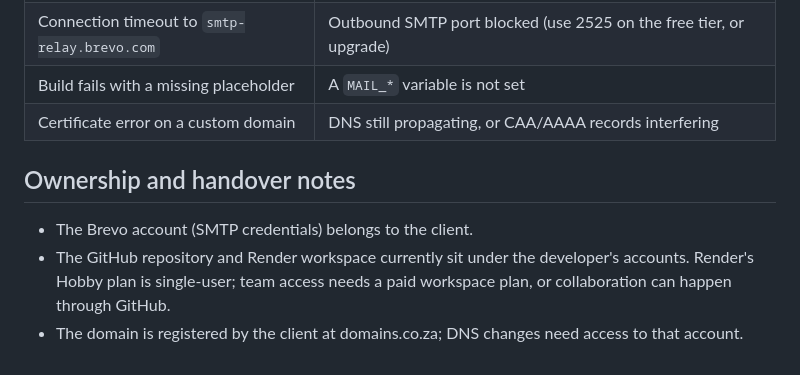
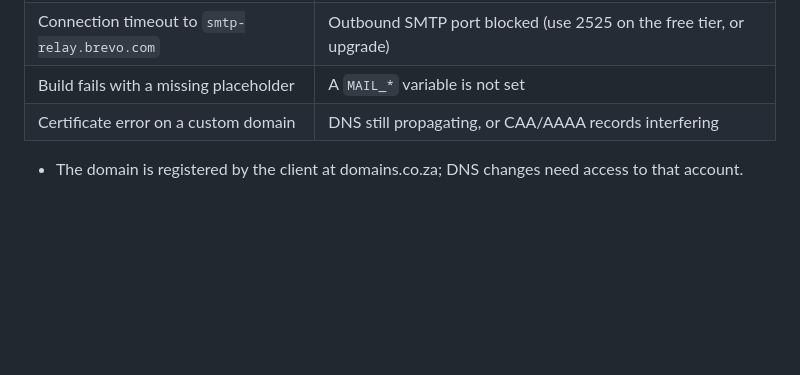
Before and after one commit to infernorex68-dev/mr-attorneys-site, a Markdown page: README.md, the part around the change. Drawn GitHub-style; blank space fills up the shorter version.

Commit message:
Delete ownership and handover notes section
Removed ownership and handover notes from README.

```diff
--- a/README.md
+++ b/README.md
@@ -175,11 +175,6 @@ any Google Business Profile.
 | Build fails with a missing placeholder | A `MAIL_*` variable is not set |
 | Certificate error on a custom domain | DNS still propagating, or CAA/AAAA records interfering |
 
-## Ownership and handover notes
 
-- The Brevo account (SMTP credentials) belongs to the client.
-- The GitHub repository and Render workspace currently sit under the developer's
-  accounts. Render's Hobby plan is single-user; team access needs a paid
-  workspace plan, or collaboration can happen through GitHub.
 - The domain is registered by the client at domains.co.za; DNS changes need access
   to that account.
```
